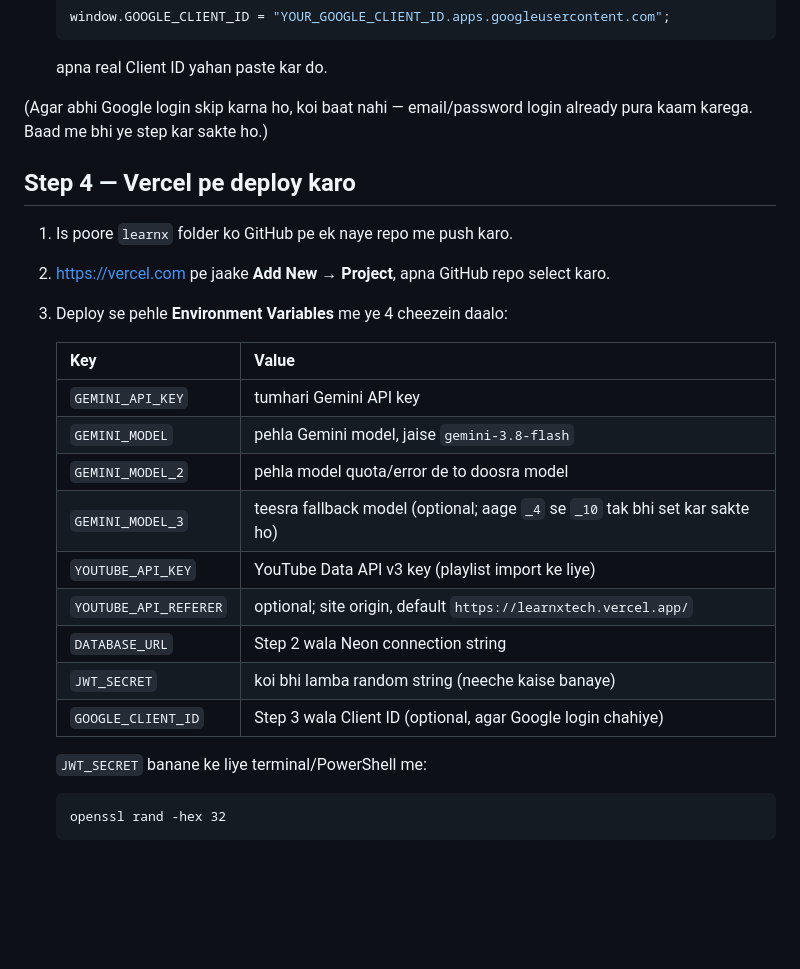
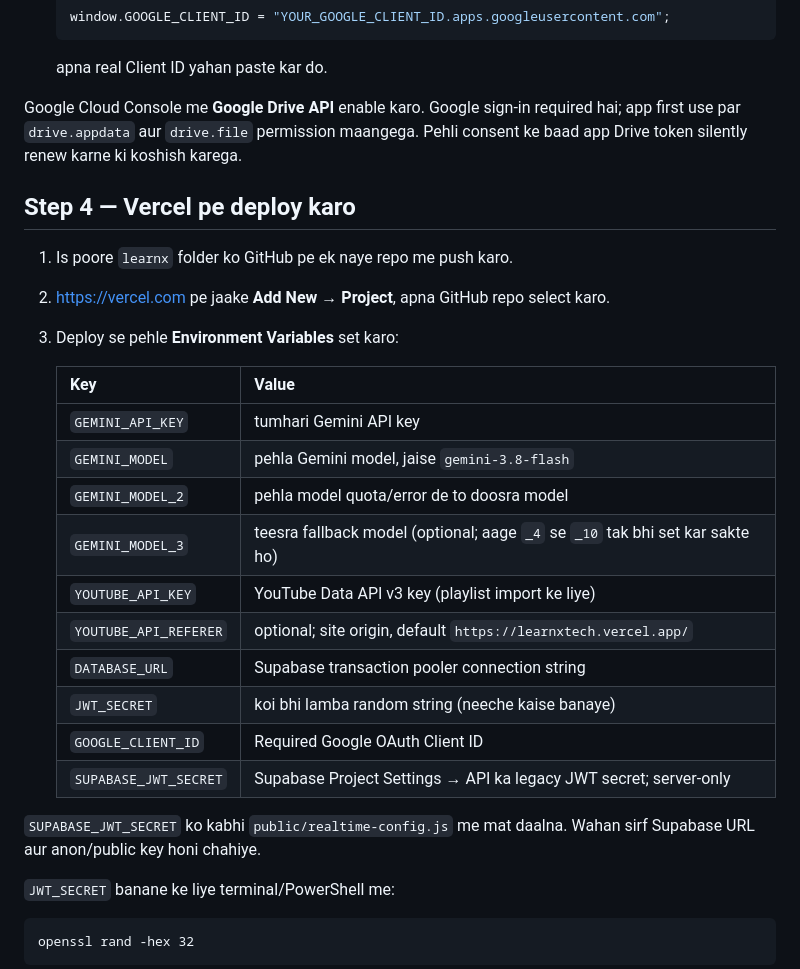
Before and after one commit to axelra-ai/LearnX, a Markdown page: README.md, the part around one of its changes. GitHub-like rendering; blank space fills up the shorter version.

````diff
--- a/README.md
+++ b/README.md
@@ -67,14 +63,16 @@ Isko sambhal ke rakho, GEMINI_API_KEY ke naam se Vercel me daalna hai (Step 4).
    ```
    apna real Client ID yahan paste kar do.
 
-(Agar abhi Google login skip karna ho, koi baat nahi — email/password login
-already pura kaam karega. Baad me bhi ye step kar sakte ho.)
+Google Cloud Console me **Google Drive API** enable karo. Google sign-in
+required hai; app first use par
+`drive.appdata` aur `drive.file` permission maangega. Pehli consent ke baad
+app Drive token silently renew karne ki koshish karega.
 
 ## Step 4 — Vercel pe deploy karo
 
 1. Is poore `learnx` folder ko GitHub pe ek naye repo me push karo.
 2. https://vercel.com pe jaake **Add New → Project**, apna GitHub repo select karo.
-3. Deploy se pehle **Environment Variables** me ye 4 cheezein daalo:
+3. Deploy se pehle **Environment Variables** set karo:
 
    | Key | Value |
    |---|---|
@@ -84,9 +82,13 @@ already pura kaam karega. Baad me bhi ye step kar sakte ho.)
    | `GEMINI_MODEL_3` | teesra fallback model (optional; aage `_4` se `_10` tak bhi set kar sakte ho) |
    | `YOUTUBE_API_KEY` | YouTube Data API v3 key (playlist import ke liye) |
    | `YOUTUBE_API_REFERER` | optional; site origin, default `https://learnxtech.vercel.app/` |
-   | `DATABASE_URL` | Step 2 wala Neon connection string |
+   | `DATABASE_URL` | Supabase transaction pooler connection string |
    | `JWT_SECRET` | koi bhi lamba random string (neeche kaise banaye) |
-   | `GOOGLE_CLIENT_ID` | Step 3 wala Client ID (optional, agar Google login chahiye) |
+   | `GOOGLE_CLIENT_ID` | Required Google OAuth Client ID |
+   | `SUPABASE_JWT_SECRET` | Supabase Project Settings → API ka legacy JWT secret; server-only |
+
+`SUPABASE_JWT_SECRET` ko kabhi `public/realtime-config.js` me mat daalna. Wahan
+sirf Supabase URL aur anon/public key honi chahiye.
 
    `JWT_SECRET` banane ke liye terminal/PowerShell me:
    ```
````
Also changed, not shown: other parts of README.md (+51 -36 lines).
